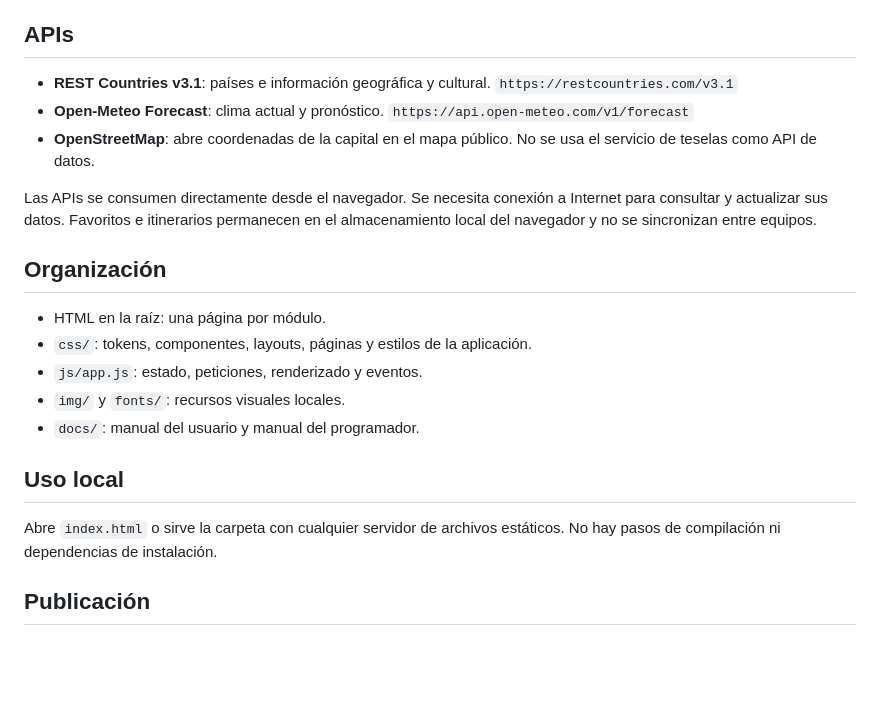
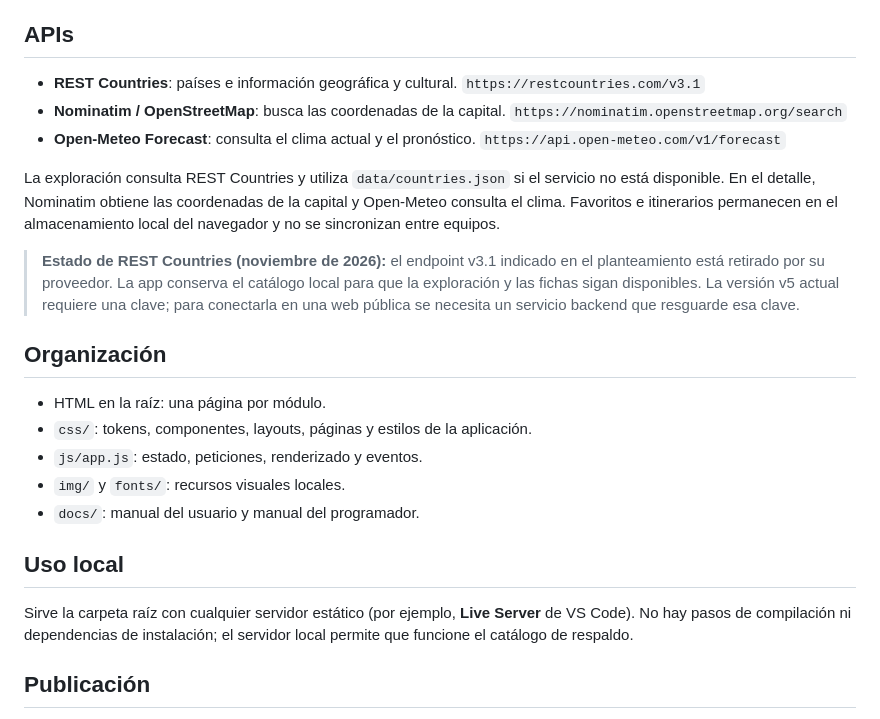
Before and after one commit to CarlosCotes/easytravelh, a Markdown page: README.md, the part around the change. Drawn GitHub-style; blank space fills up the shorter version.

```diff
--- a/README.md
+++ b/README.md
@@ -14,11 +14,13 @@ Aplicación web frontend responsive para explorar países, consultar el clima de
 
 ## APIs
 
-- **REST Countries v3.1**: países e información geográfica y cultural. `https://restcountries.com/v3.1`
-- **Open-Meteo Forecast**: clima actual y pronóstico. `https://api.open-meteo.com/v1/forecast`
-- **OpenStreetMap**: abre coordenadas de la capital en el mapa público. No se usa el servicio de teselas como API de datos.
+- **REST Countries**: países e información geográfica y cultural. `https://restcountries.com/v3.1`
+- **Nominatim / OpenStreetMap**: busca las coordenadas de la capital. `https://nominatim.openstreetmap.org/search`
+- **Open‑Meteo Forecast**: consulta el clima actual y el pronóstico. `https://api.open-meteo.com/v1/forecast`
 
-Las APIs se consumen directamente desde el navegador. Se necesita conexión a Internet para consultar y actualizar sus datos. Favoritos e itinerarios permanecen en el almacenamiento local del navegador y no se sincronizan entre equipos.
+La exploración consulta REST Countries y utiliza `data/countries.json` si el servicio no está disponible. En el detalle, Nominatim obtiene las coordenadas de la capital y Open‑Meteo consulta el clima. Favoritos e itinerarios permanecen en el almacenamiento local del navegador y no se sincronizan entre equipos.
+
+> **Estado de REST Countries (noviembre de 2026):** el endpoint v3.1 indicado en el planteamiento está retirado por su proveedor. La app conserva el catálogo local para que la exploración y las fichas sigan disponibles. La versión v5 actual requiere una clave; para conectarla en una web pública se necesita un servicio backend que resguarde esa clave.
 
 ## Organización
 
@@ -30,7 +32,7 @@ Las APIs se consumen directamente desde el navegador. Se necesita conexión a In
 
 ## Uso local
 
-Abre `index.html` o sirve la carpeta con cualquier servidor de archivos estáticos. No hay pasos de compilación ni dependencias de instalación.
+Sirve la carpeta raíz con cualquier servidor estático (por ejemplo, **Live Server** de VS Code). No hay pasos de compilación ni dependencias de instalación; el servidor local permite que funcione el catálogo de respaldo.
 
 ## Publicación
 
```
Also changed, not shown: docs/manual-programador.md (+6 -4 lines), docs/manual-usuario.md (+16 -6 lines), docs/images/easytravel-explorar.png (added), docs/images/easytravel-favoritos.png (added), docs/images/easytravel-ficha-clima.png (added), docs/images/easytravel-inicio.png (added), docs/images/easytravel-itinerario.png (added), 12 other files.
